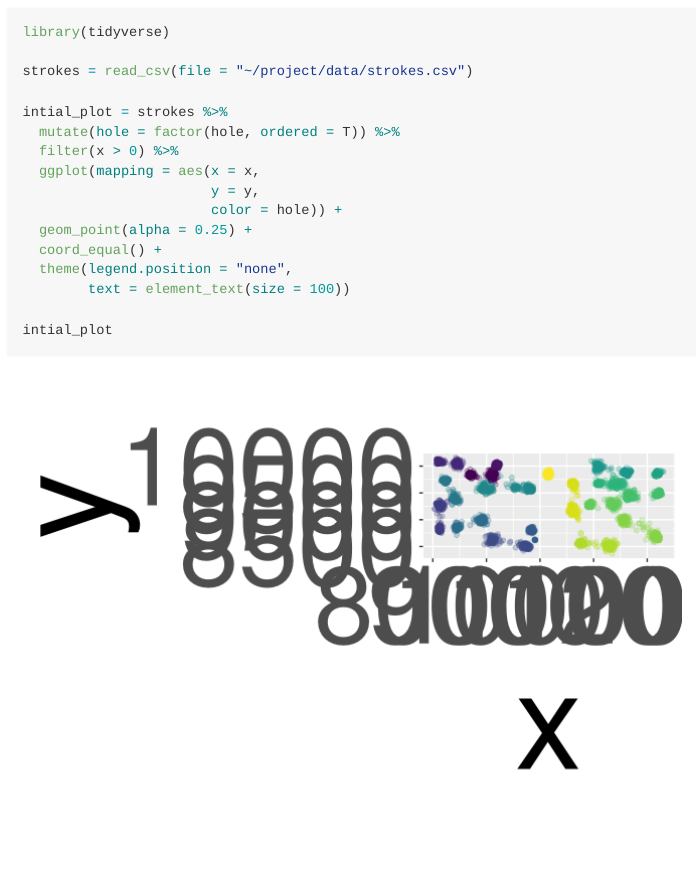
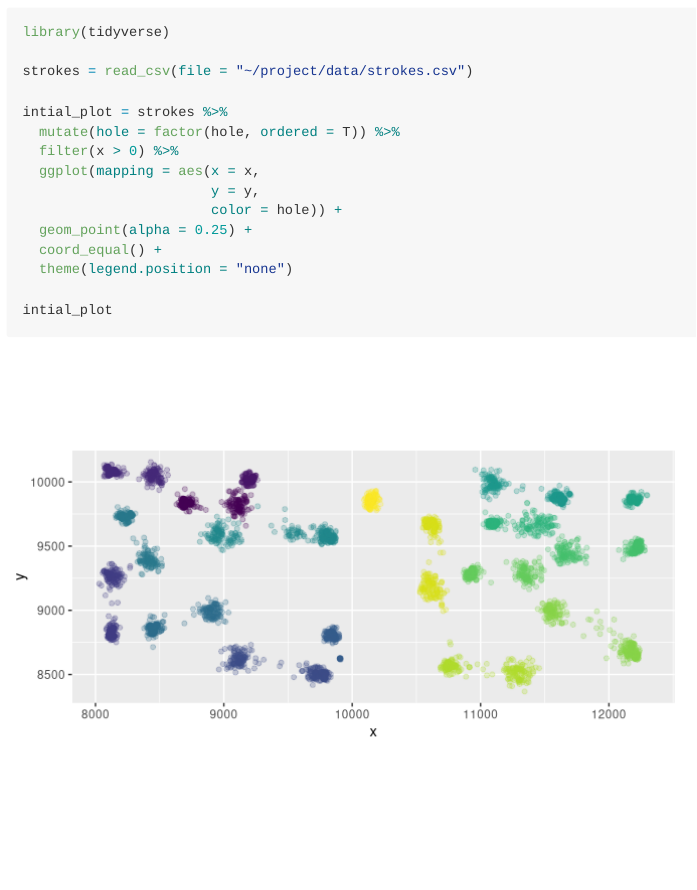
Before and after one commit to scottflaska/pga-shotlink, an R Markdown document (readme.Rmd): the page in a window 1100 px wide, from 100 px down. Rendered offline with R 4.5, knitr and Pandoc, with nearby package versions.

Commit message:
Update readme.Rmd

```diff
--- a/readme.Rmd
+++ b/readme.Rmd
@@ -20,8 +20,7 @@ intial_plot = strokes %>%
                        color = hole)) +
   geom_point(alpha = 0.25) +
   coord_equal() +
-  theme(legend.position = "none",
-        text = element_text(size = 100))
+  theme(legend.position = "none")
 
 intial_plot
 
```
